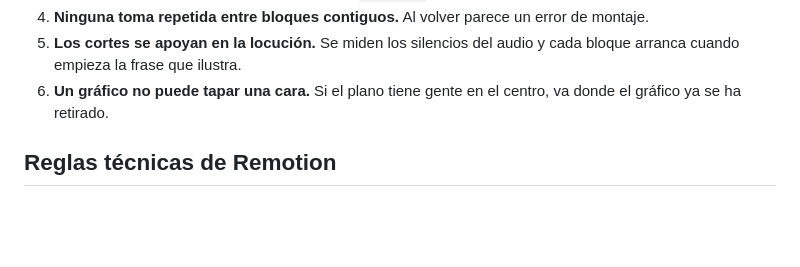
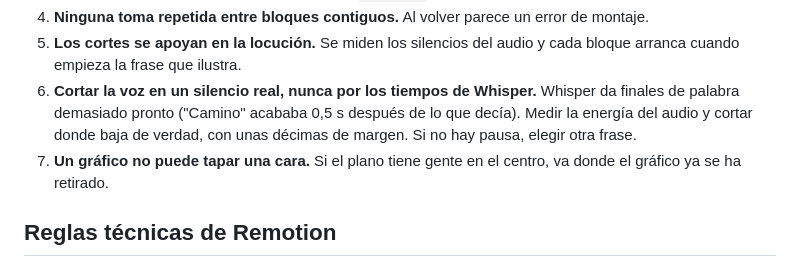
Before and after one commit to santiagoways2026/GENERADOR-DE-VIDEOS-RRSS, a Markdown page: CLAUDE.md, the part around the change. Rendered like a GitHub page; blank space fills up the shorter version.

Commit message:
Regla de montaje: cortar la voz en silencios reales
Co-Authored-By: Claude Opus 5.5 <noreply@anthropic.com>
Claude-Session: https://claude.ai/code/session_01UhqiU85z8zDnW9PWj4LAy9

```diff
--- a/CLAUDE.md
+++ b/CLAUDE.md
@@ -154,7 +154,11 @@ Estas salieron de revisar piezas reales y ahorran repetir errores:
    error de montaje.
 5. **Los cortes se apoyan en la locución.** Se miden los silencios del audio y
    cada bloque arranca cuando empieza la frase que ilustra.
-6. **Un gráfico no puede tapar una cara.** Si el plano tiene gente en el
+6. **Cortar la voz en un silencio real, nunca por los tiempos de Whisper.**
+   Whisper da finales de palabra demasiado pronto ("Camino" acababa 0,5 s
+   después de lo que decía). Medir la energía del audio y cortar donde baja
+   de verdad, con unas décimas de margen. Si no hay pausa, elegir otra frase.
+7. **Un gráfico no puede tapar una cara.** Si el plano tiene gente en el
    centro, va donde el gráfico ya se ha retirado.
 
 ## Reglas técnicas de Remotion
```
